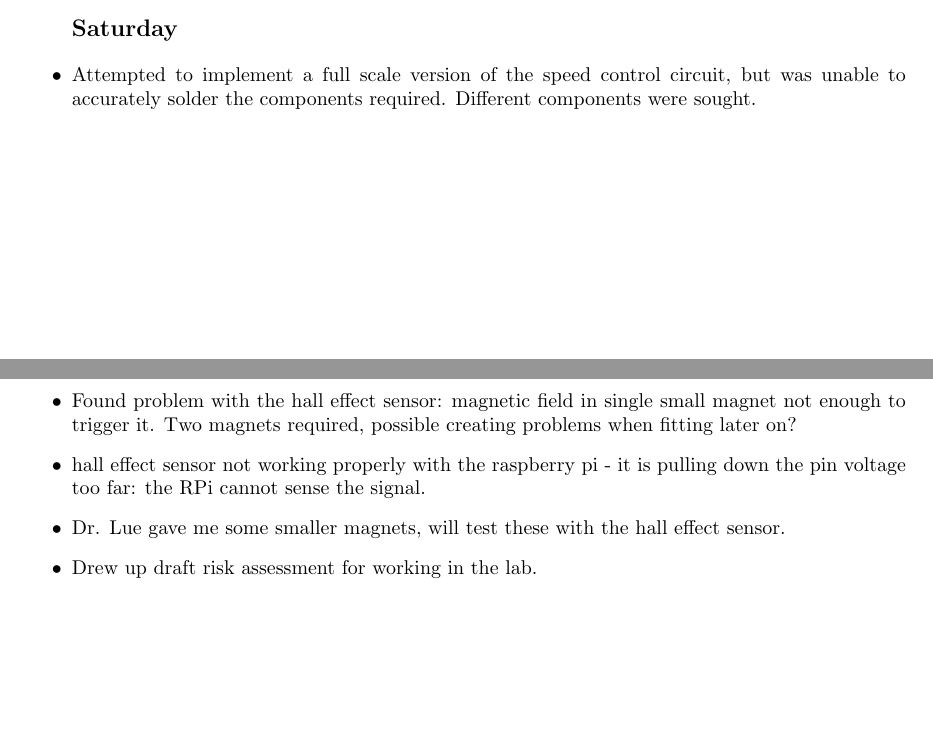
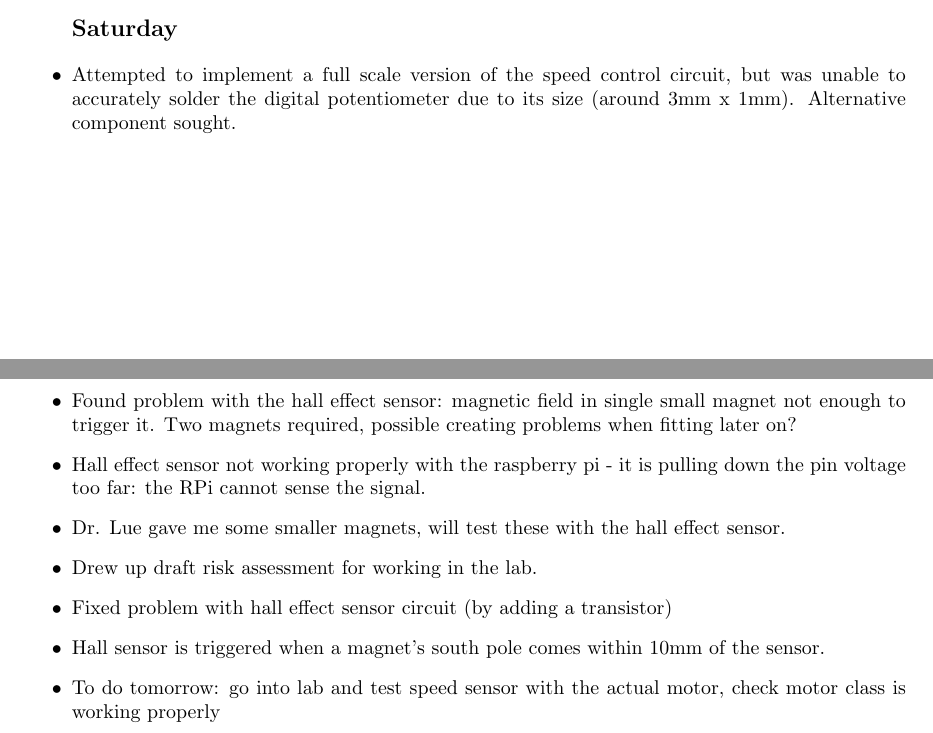
Before and after one commit to cbosoft/pi_rheo_proj, a LaTeX thesis (write_up/logbook.tex): two parts of pages 4 and 5 of 5, joined at a grey line, cut so that both start at the same text, the shorter picture padded with empty space. Compiled offline with pdfLaTeX.

Commit message:
edited logbook

```diff
--- a/write_up/logbook.tex
+++ b/write_up/logbook.tex
@@ -64,7 +64,7 @@
 		\item Discovered a simple electronic circuit using a potentiometer/voltage-divider and a transistor to control the voltage being supplied to the motor (to control the speed)
 		\item Implemented a scaled-down prototype version of the speed control circuit, it seemed to work well.
 		\subsection*{Saturday}
-		\item Attempted to implement a full scale version of the speed control circuit, but was unable to accurately solder the components required. Different components were sought.
+		\item Attempted to implement a full scale version of the speed control circuit, but was unable to accurately solder the digital potentiometer due to its size (around 3mm x 1mm). Alternative component sought.
 	\end{itemize}
 	\newpage
 	\section{Week beginning 16 January 2016 (Week 1)}
@@ -75,9 +75,12 @@
 		\item  To do this week: fill out risk assessment, find out more about the Hall Effect sensor as a means to detect speed, set up speed control and speed detection circuit, and get it working with the pi.
 		\subsection*{Tuesday}
 		\item Found problem with the hall effect sensor: magnetic field in single small magnet not enough to trigger it. Two magnets required, possible creating problems when fitting later on?
-		\item hall effect sensor not working properly with the raspberry pi - it is pulling down the pin voltage too far: the RPi cannot sense the signal.
+		\item Hall effect sensor not working properly with the raspberry pi - it is pulling down the pin voltage too far: the RPi cannot sense the signal.
 		\item Dr. Lue gave me some smaller magnets, will test these with the hall effect sensor.
 		\item Drew up draft risk assessment for working in the lab.
+		\item Fixed problem with hall effect sensor circuit (by adding a transistor)
+		\item Hall sensor is triggered when a magnet's south pole comes within 10mm of the sensor.
+		\item To do tomorrow: go into lab and test speed sensor with the actual motor, check motor class is working properly
 	\end{itemize}
 
 \end{document}
```
